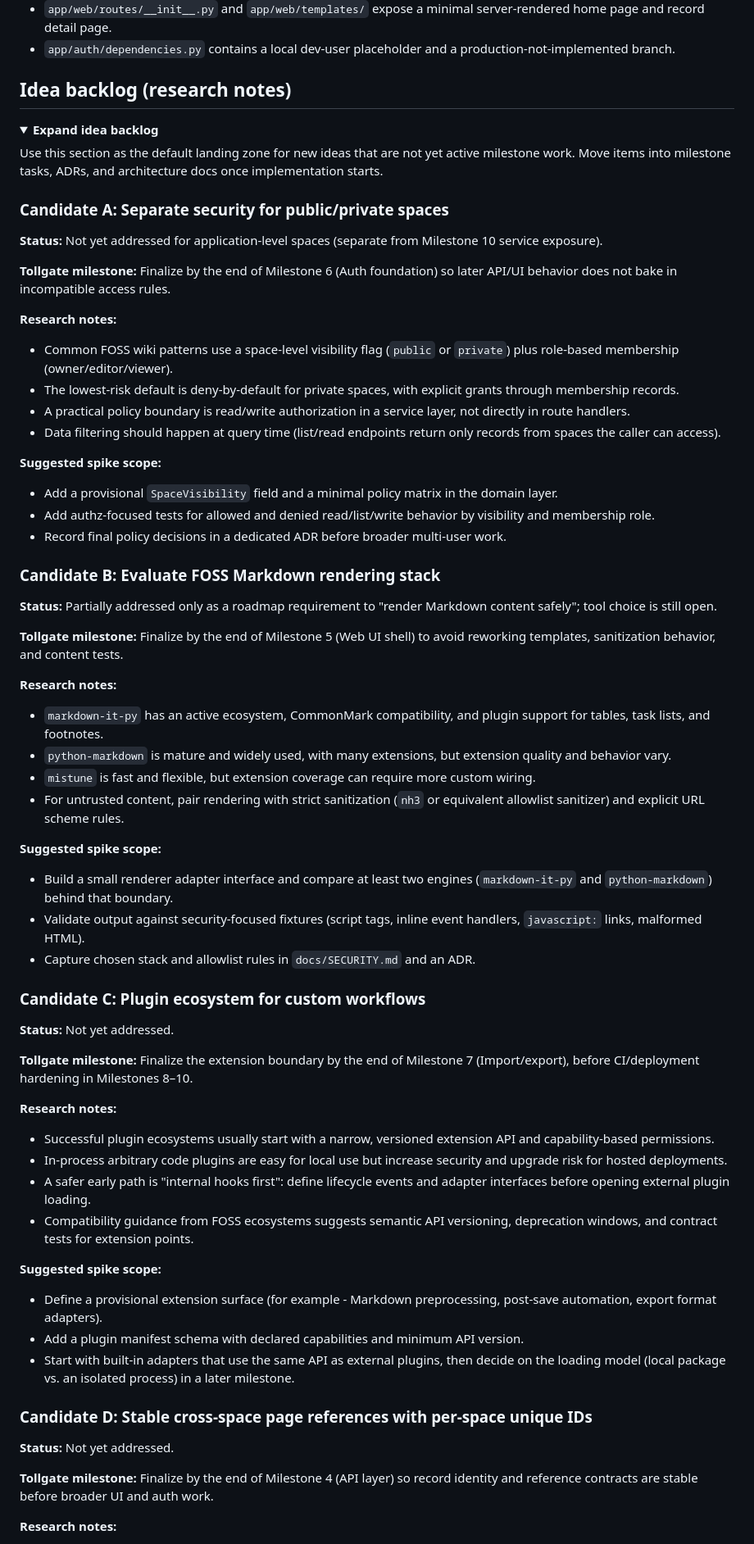
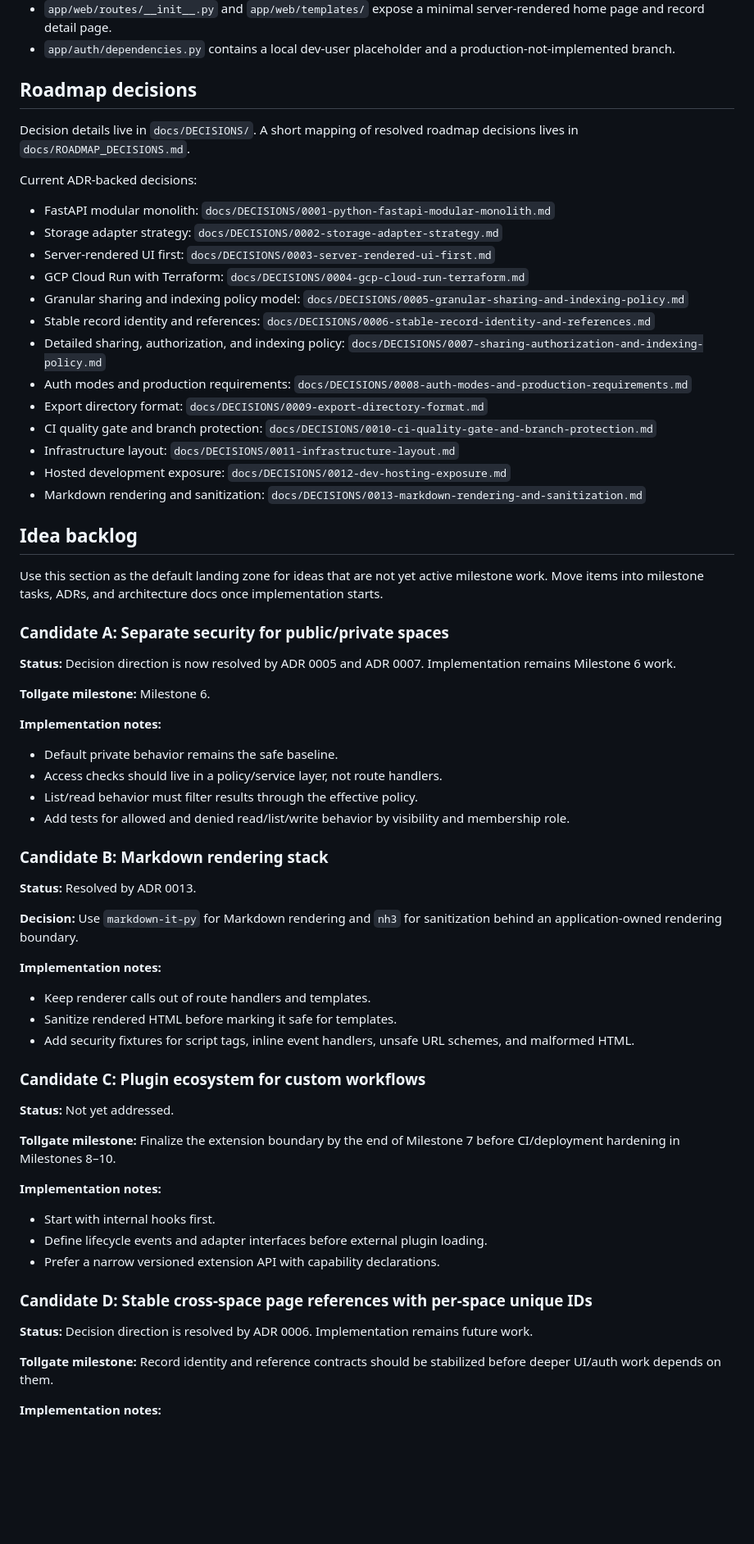
Before and after one commit to MatrixedMind/MatrixedMind, a Markdown page: docs/ROADMAP.md, the part around one of its changes. Shown at 82% size. Rendered like a GitHub page; folded sections open; blank space fills up the shorter version.

Commit message:
docs: sync roadmap with resolved decisions

```diff
--- a/docs/ROADMAP.md
+++ b/docs/ROADMAP.md
@@ -21,75 +23,72 @@ Milestone 4 is implemented and verified for record create, read, update, list, r
 - `app/web/routes/__init__.py` and `app/web/templates/` expose a minimal server-rendered home page and record detail page.
 - `app/auth/dependencies.py` contains a local dev-user placeholder and a production-not-implemented branch.
 
-## Idea backlog (research notes)
+## Roadmap decisions
 
-<details>
-<summary><strong>Expand idea backlog</strong></summary>
+Decision details live in `docs/DECISIONS/`. A short mapping of resolved roadmap decisions lives in `docs/ROADMAP_DECISIONS.md`.
 
-Use this section as the default landing zone for new ideas that are not yet active milestone work. Move items into milestone tasks, ADRs, and architecture docs once implementation starts.
+Current ADR-backed decisions:
+
+- FastAPI modular monolith: `docs/DECISIONS/0001-python-fastapi-modular-monolith.md`
+- Storage adapter strategy: `docs/DECISIONS/0002-storage-adapter-strategy.md`
+- Server-rendered UI first: `docs/DECISIONS/0003-server-rendered-ui-first.md`
+- GCP Cloud Run with Terraform: `docs/DECISIONS/0004-gcp-cloud-run-terraform.md`
+- Granular sharing and indexing policy model: `docs/DECISIONS/0005-granular-sharing-and-indexing-policy.md`
+- Stable record identity and references: `docs/DECISIONS/0006-stable-record-identity-and-references.md`
+- Detailed sharing, authorization, and indexing policy: `docs/DECISIONS/0007-sharing-authorization-and-indexing-policy.md`
+- Auth modes and production requirements: `docs/DECISIONS/0008-auth-modes-and-production-requirements.md`
+- Export directory format: `docs/DECISIONS/0009-export-directory-format.md`
+- CI quality gate and branch protection: `docs/DECISIONS/0010-ci-quality-gate-and-branch-protection.md`
+- Infrastructure layout: `docs/DECISIONS/0011-infrastructure-layout.md`
+- Hosted development exposure: `docs/DECISIONS/0012-dev-hosting-exposure.md`
+- Markdown rendering and sanitization: `docs/DECISIONS/0013-markdown-rendering-and-sanitization.md`
+
+## Idea backlog
+
+Use this section as the default landing zone for ideas that are not yet active milestone work. Move items into milestone tasks, ADRs, and architecture docs once implementation starts.
 
 ### Candidate A: Separate security for public/private spaces
 
-**Status:** Not yet addressed for application-level spaces (separate from Milestone 10 service exposure).
+**Status:** Decision direction is now resolved by ADR 0005 and ADR 0007. Implementation remains Milestone 6 work.
 
-**Tollgate milestone:** Finalize by the end of Milestone 6 (Auth foundation) so later API/UI behavior does not bake in incompatible access rules.
+**Tollgate milestone:** Milestone 6.
 
-**Research notes:**
+**Implementation notes:**
 
-- Common FOSS wiki patterns use a space-level visibility flag (`public` or `private`) plus role-based membership (owner/editor/viewer).
-- The lowest-risk default is deny-by-default for private spaces, with explicit grants through membership records.
-- A practical policy boundary is read/write authorization in a service layer, not directly in route handlers.
-- Data filtering should happen at query time (list/read endpoints return only records from spaces the caller can access).
+- Default private behavior remains the safe baseline.
+- Access checks should live in a policy/service layer, not route handlers.
+- List/read behavior must filter results through the effective policy.
+- Add tests for allowed and denied read/list/write behavior by visibility and membership role.
 
-**Suggested spike scope:**
+### Candidate B: Markdown rendering stack
 
-- Add a provisional `SpaceVisibility` field and a minimal policy matrix in the domain layer.
-- Add authz-focused tests for allowed and denied read/list/write behavior by visibility and membership role.
-- Record final policy decisions in a dedicated ADR before broader multi-user work.
+**Status:** Resolved by ADR 0013.
 
-### Candidate B: Evaluate FOSS Markdown rendering stack
+**Decision:** Use `markdown-it-py` for Markdown rendering and `nh3` for sanitization behind an application-owned rendering boundary.
 
-**Status:** Partially addressed only as a roadmap requirement to "render Markdown content safely"; tool choice is still open.
+**Implementation notes:**
 
-**Tollgate milestone:** Finalize by the end of Milestone 5 (Web UI shell) to avoid reworking templates, sanitization behavior, and content tests.
-
-**Research notes:**
-
-- `markdown-it-py` has an active ecosystem, CommonMark compatibility, and plugin support for tables, task lists, and footnotes.
-- `python-markdown` is mature and widely used, with many extensions, but extension quality and behavior vary.
-- `mistune` is fast and flexible, but extension coverage can require more custom wiring.
-- For untrusted content, pair rendering with strict sanitization (`nh3` or equivalent allowlist sanitizer) and explicit URL scheme rules.
-
-**Suggested spike scope:**
-
-- Build a small renderer adapter interface and compare at least two engines (`markdown-it-py` and `python-markdown`) behind that boundary.
-- Validate output against security-focused fixtures (script tags, inline event handlers, `javascript:` links, malformed HTML).
-- Capture chosen stack and allowlist rules in `docs/SECURITY.md` and an ADR.
+- Keep renderer calls out of route handlers and templates.
+- Sanitize rendered HTML before marking it safe for templates.
+- Add security fixtures for script tags, inline event handlers, unsafe URL schemes, and malformed HTML.
 
 ### Candidate C: Plugin ecosystem for custom workflows
 
 **Status:** Not yet addressed.
 
-**Tollgate milestone:** Finalize the extension boundary by the end of Milestone 7 (Import/export), before CI/deployment hardening in Milestones 8–10.
+**Tollgate milestone:** Finalize the extension boundary by the end of Milestone 7 before CI/deployment hardening in Milestones 8–10.
 
-**Research notes:**
+**Implementation notes:**
 
-- Successful plugin ecosystems usually start with a narrow, versioned extension API and capability-based permissions.
-- In-process arbitrary code plugins are easy for local use but increase security and upgrade risk for hosted deployments.
-- A safer early path is "internal hooks first": define lifecycle events and adapter interfaces before opening external plugin loading.
-- Compatibility guidance from FOSS ecosystems suggests semantic API versioning, deprecation windows, and contract tests for extension points.
-
-**Suggested spike scope:**
-
-- Define a provisional extension surface (for example - Markdown preprocessing, post-save automation, export format adapters).
-- Add a plugin manifest schema with declared capabilities and minimum API version.
-- Start with built-in adapters that use the same API as external plugins, then decide on the loading model (local package vs. an isolated process) in a later milestone.
+- Start with internal hooks first.
+- Define lifecycle events and adapter interfaces before external plugin loading.
+- Prefer a narrow versioned extension API with capability declarations.
 
 ### Candidate D: Stable cross-space page references with per-space unique IDs
 
-**Status:** Not yet addressed.
+**Status:** Decision direction is resolved by ADR 0006. Implementation remains future work.
 
-**Tollgate milestone:** Finalize by the end of Milestone 4 (API layer) so record identity and reference contracts are stable before broader UI and auth work.
+**Tollgate milestone:** Record identity and reference contracts should be stabilized before deeper UI/auth work depends on them.
 
-**Research notes:**
+**Implementation notes:**
 
```
Also changed, not shown: other parts of docs/ROADMAP.md (+29 -47 lines).
